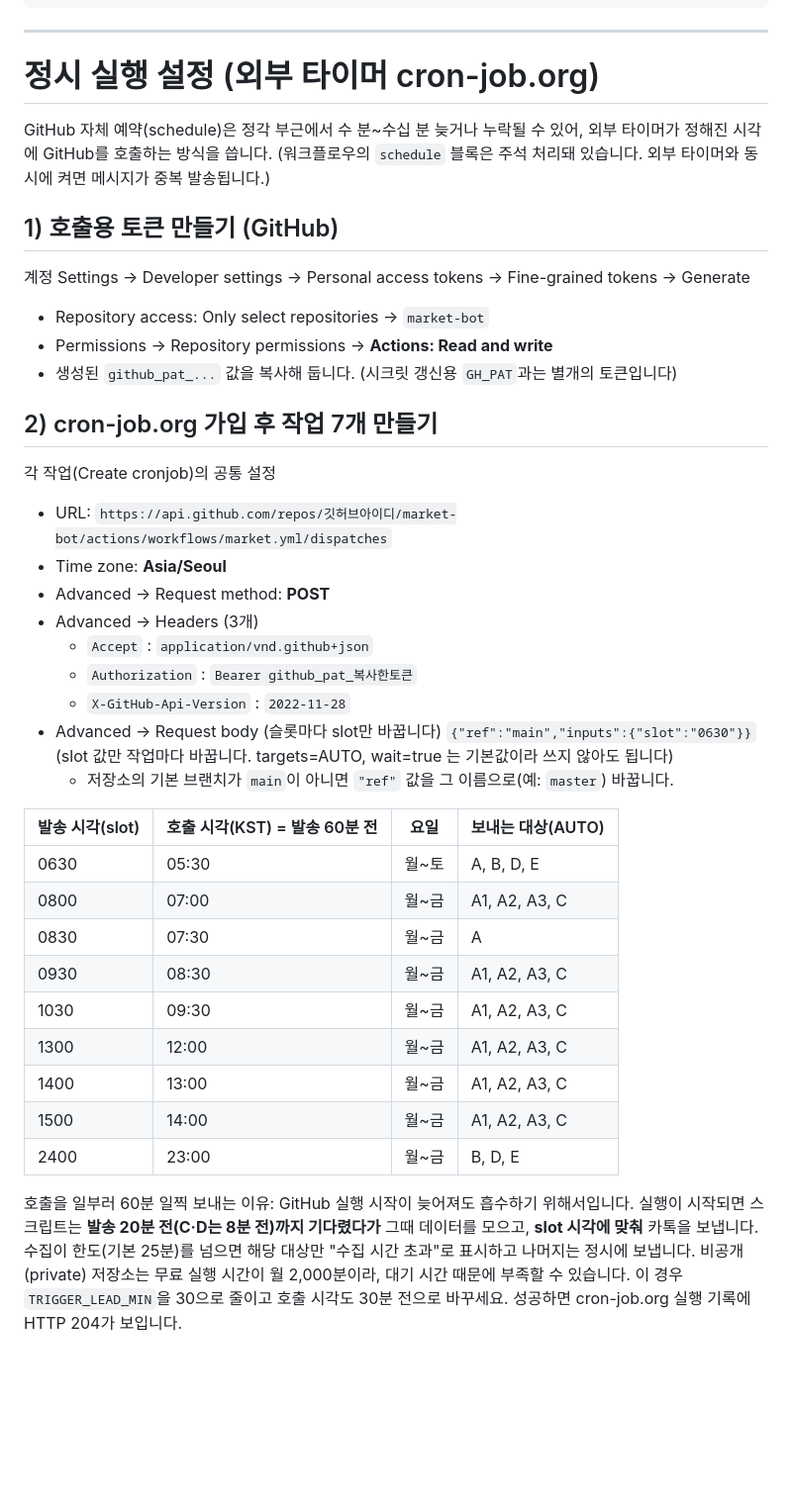
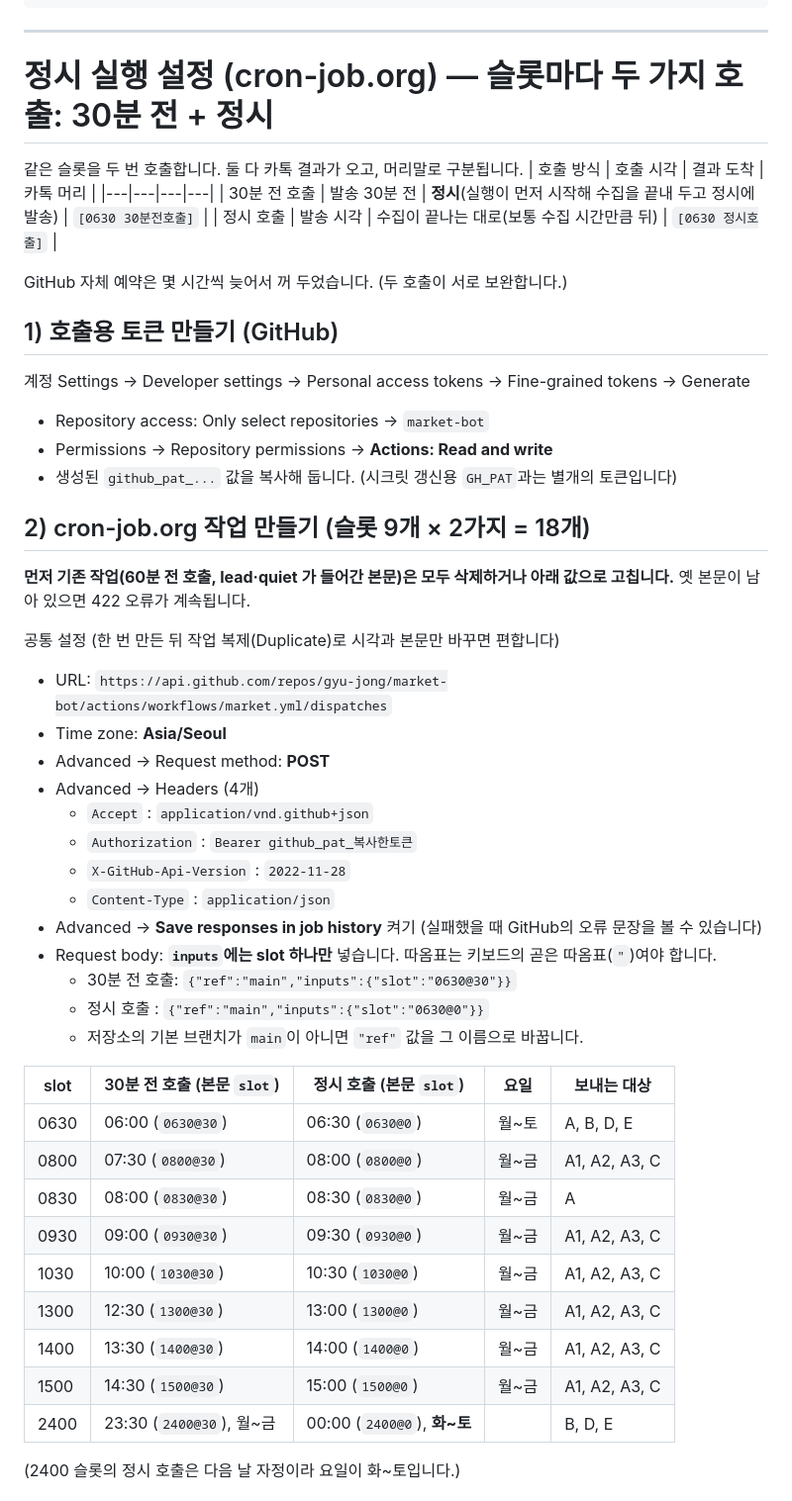
Before and after one commit to gyu-jong/market-bot, a Markdown page: README.md, the part around one of its changes. Shown at 99% size. Rendered like a GitHub page; blank space fills up the shorter version.

```diff
--- a/README.md
+++ b/README.md
@@ -89,10 +89,15 @@ GitHub cron은 정시보다 수 분~수십 분 늦을 수 있습니다. 정시
 
 ---
 
-# 정시 실행 설정 (외부 타이머 cron-job.org)
+# 정시 실행 설정 (cron-job.org) — 슬롯마다 두 가지 호출: 30분 전 + 정시
 
-GitHub 자체 예약(schedule)은 정각 부근에서 수 분~수십 분 늦거나 누락될 수 있어, 외부 타이머가 정해진 시각에 GitHub를 호출하는 방식을 씁니다.
-(워크플로우의 `schedule` 블록은 주석 처리돼 있습니다. 외부 타이머와 동시에 켜면 메시지가 중복 발송됩니다.)
+같은 슬롯을 두 번 호출합니다. 둘 다 카톡 결과가 오고, 머리말로 구분됩니다.
+| 호출 방식 | 호출 시각 | 결과 도착 | 카톡 머리 |
+|---|---|---|---|
+| 30분 전 호출 | 발송 30분 전 | **정시**(실행이 먼저 시작해 수집을 끝내 두고 정시에 발송) | `[0630 30분전호출]` |
+| 정시 호출 | 발송 시각 | 수집이 끝나는 대로(보통 수집 시간만큼 뒤) | `[0630 정시호출]` |
+
+GitHub 자체 예약은 몇 시간씩 늦어서 꺼 두었습니다. (두 호출이 서로 보완합니다.)
 
 ## 1) 호출용 토큰 만들기 (GitHub)
 계정 Settings → Developer settings → Personal access tokens → Fine-grained tokens → Generate
@@ -100,31 +105,35 @@ GitHub 자체 예약(schedule)은 정각 부근에서 수 분~수십 분 늦거
 - Permissions → Repository permissions → **Actions: Read and write**
 - 생성된 `github_pat_...` 값을 복사해 둡니다. (시크릿 갱신용 `GH_PAT`과는 별개의 토큰입니다)
 
-## 2) cron-job.org 가입 후 작업 7개 만들기
-각 작업(Create cronjob)의 공통 설정
-- URL: `https://api.github.com/repos/깃허브아이디/market-bot/actions/workflows/market.yml/dispatches`
+## 2) cron-job.org 작업 만들기 (슬롯 9개 × 2가지 = 18개)
+**먼저 기존 작업(60분 전 호출, lead·quiet 가 들어간 본문)은 모두 삭제하거나 아래 값으로 고칩니다.** 옛 본문이 남아 있으면 422 오류가 계속됩니다.
+
+공통 설정 (한 번 만든 뒤 작업 복제(Duplicate)로 시각과 본문만 바꾸면 편합니다)
+- URL: `https://api.github.com/repos/gyu-jong/market-bot/actions/workflows/market.yml/dispatches`
 - Time zone: **Asia/Seoul**
 - Advanced → Request method: **POST**
-- Advanced → Headers (3개)
+- Advanced → Headers (4개)
   - `Accept` : `application/vnd.github+json`
   - `Authorization` : `Bearer github_pat_복사한토큰`
   - `X-GitHub-Api-Version` : `2022-11-28`
-- Advanced → Request body (슬롯마다 slot만 바꿉니다)
-  `{"ref":"main","inputs":{"slot":"0630"}}`  (slot 값만 작업마다 바꿉니다. targets=AUTO, wait=true 는 기본값이라 쓰지 않아도 됩니다)
-  - 저장소의 기본 브랜치가 `main`이 아니면 `"ref"` 값을 그 이름으로(예: `master`) 바꿉니다.
+  - `Content-Type` : `application/json`
+- Advanced → **Save responses in job history** 켜기 (실패했을 때 GitHub의 오류 문장을 볼 수 있습니다)
+- Request body: **`inputs`에는 slot 하나만** 넣습니다. 따옴표는 키보드의 곧은 따옴표(`"`)여야 합니다.
+  - 30분 전 호출: `{"ref":"main","inputs":{"slot":"0630@30"}}`
+  - 정시 호출 : `{"ref":"main","inputs":{"slot":"0630@0"}}`
+  - 저장소의 기본 브랜치가 `main`이 아니면 `"ref"` 값을 그 이름으로 바꿉니다.
 
-| 발송 시각(slot) | 호출 시각(KST) = 발송 60분 전 | 요일 | 보내는 대상(AUTO) |
-|---|---|---|---|
-| 0630 | 05:30 | 월~토 | A, B, D, E |
-| 0800 | 07:00 | 월~금 | A1, A2, A3, C |
-| 0830 | 07:30 | 월~금 | A |
-| 0930 | 08:30 | 월~금 | A1, A2, A3, C |
-| 1030 | 09:30 | 월~금 | A1, A2, A3, C |
-| 1300 | 12:00 | 월~금 | A1, A2, A3, C |
-| 1400 | 13:00 | 월~금 | A1, A2, A3, C |
-| 1500 | 14:00 | 월~금 | A1, A2, A3, C |
-| 2400 | 23:00 | 월~금 | B, D, E |
+| slot | 30분 전 호출 (본문 `slot`) | 정시 호출 (본문 `slot`) | 요일 | 보내는 대상 |
+|---|---|---|---|---|
+| 0630 | 06:00 (`0630@30`) | 06:30 (`0630@0`) | 월~토 | A, B, D, E |
+| 0800 | 07:30 (`0800@30`) | 08:00 (`0800@0`) | 월~금 | A1, A2, A3, C |
+| 0830 | 08:00 (`0830@30`) | 08:30 (`0830@0`) | 월~금 | A |
+| 0930 | 09:00 (`0930@30`) | 09:30 (`0930@0`) | 월~금 | A1, A2, A3, C |
+| 1030 | 10:00 (`1030@30`) | 10:30 (`1030@0`) | 월~금 | A1, A2, A3, C |
+| 1300 | 12:30 (`1300@30`) | 13:00 (`1300@0`) | 월~금 | A1, A2, A3, C |
+| 1400 | 13:30 (`1400@30`) | 14:00 (`1400@0`) | 월~금 | A1, A2, A3, C |
+| 1500 | 14:30 (`1500@30`) | 15:00 (`1500@0`) | 월~금 | A1, A2, A3, C |
+| 2400 | 23:30 (`2400@30`), 월~금 | 00:00 (`2400@0`), **화~토** | | B, D, E |
 
-호출을 일부러 60분 일찍 보내는 이유: GitHub 실행 시작이 늦어져도 흡수하기 위해서입니다. 실행이 시작되면 스크립트는 **발송 20분 전(C·D는 8분 전)까지 기다렸다가** 그때 데이터를 모으고, **slot 시각에 맞춰** 카톡을 보냅니다. 수집이 한도(기본 25분)를 넘으면 해당 대상만 "수집 시간 초과"로 표시하고 나머지는 정시에 보냅니다.
-비공개(private) 저장소는 무료 실행 시간이 월 2,000분이라, 대기 시간 때문에 부족할 수 있습니다. 이 경우 `TRIGGER_LEAD_MIN`을 30으로 줄이고 호출 시각도 30분 전으로 바꾸세요. 성공하면 cron-job.org 실행 기록에 HTTP 204가 보입니다.
+(2400 슬롯의 정시 호출은 다음 날 자정이라 요일이 화~토입니다.)
 
```
Also changed, not shown: other parts of README.md (+21 -70 lines).
